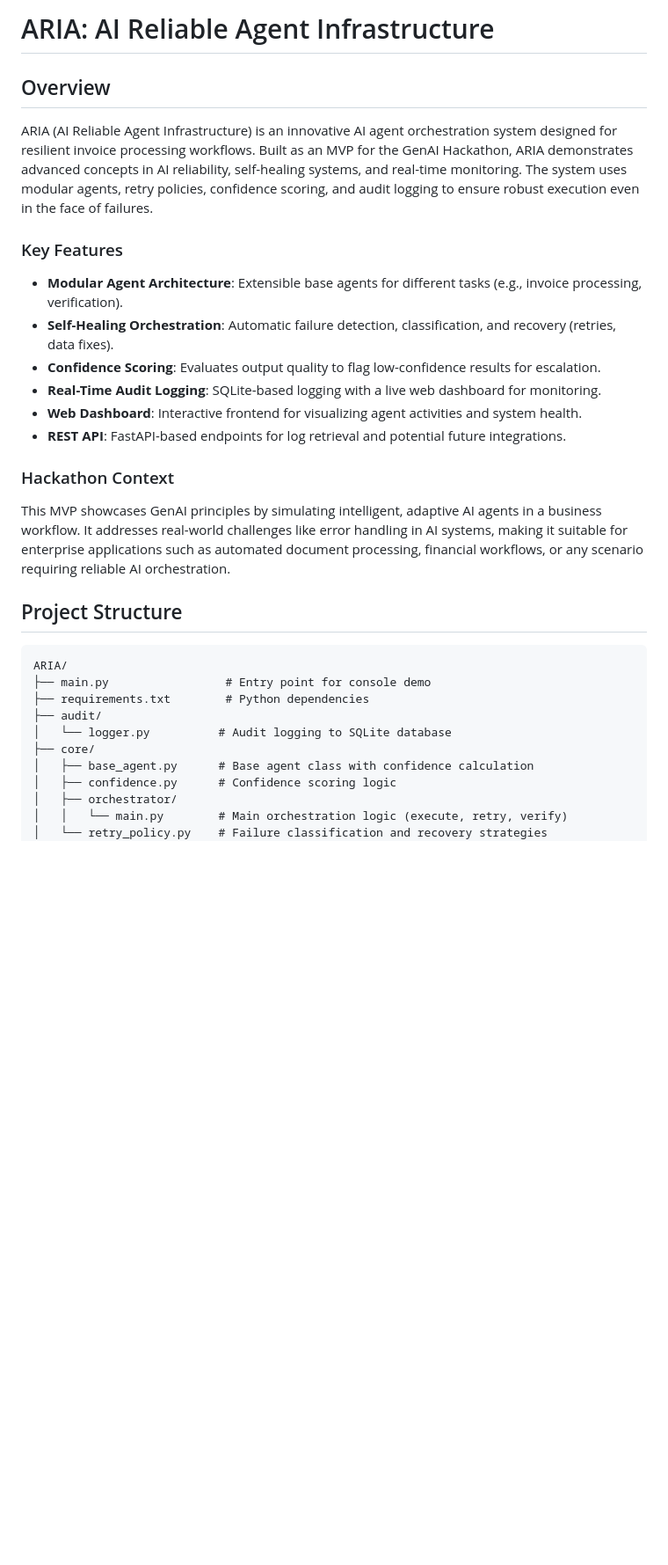
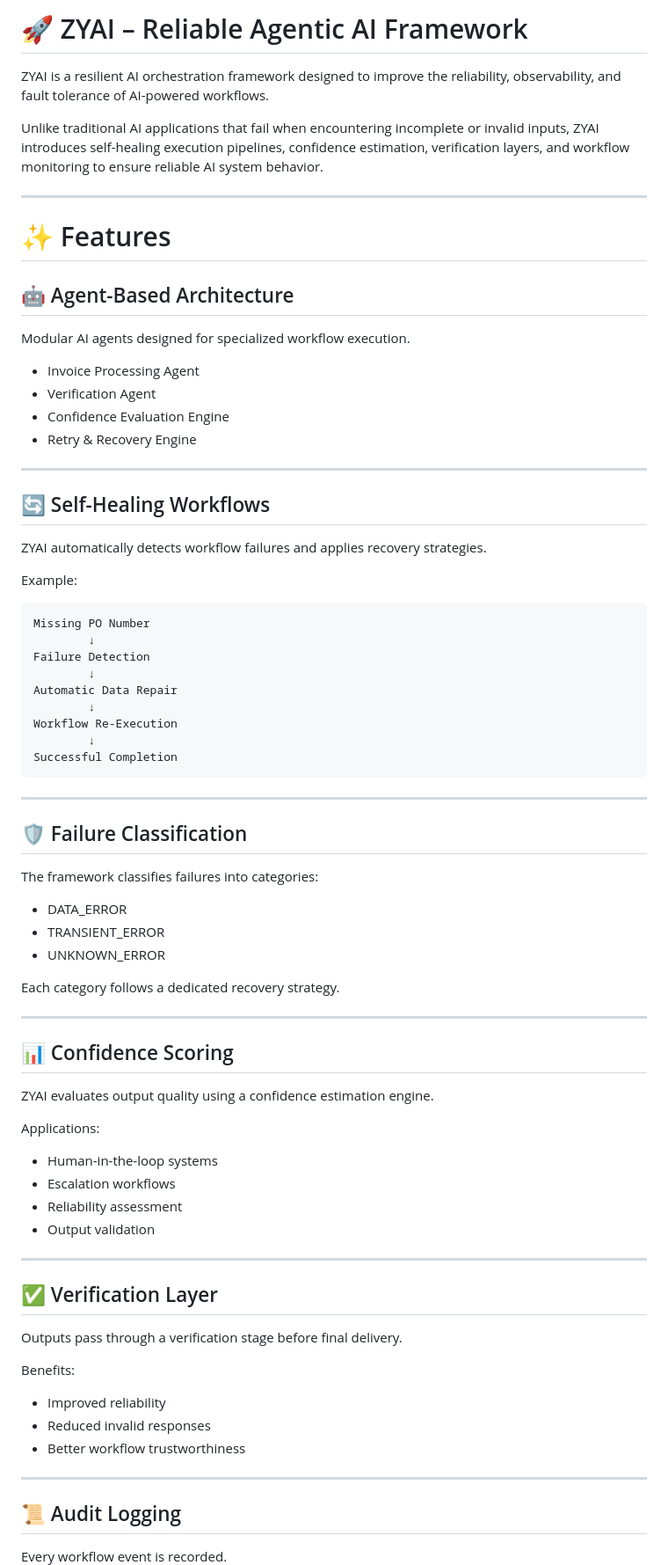
Before and after one commit to alimehdi32/ARIA, a Markdown page: README.md, the part around one of its changes. Shown at 88% size. Drawn GitHub-style; blank space fills up the shorter version.

Commit message:
Add project README

````diff
--- a/README.md
+++ b/README.md
@@ -1,31 +1,82 @@
-# ARIA: AI Reliable Agent Infrastructure
+# 🚀 ZYAI – Reliable Agentic AI Framework
 
-## Overview
+ZYAI is a resilient AI orchestration framework designed to improve the reliability, observability, and fault tolerance of AI-powered workflows.
 
-ARIA (AI Reliable Agent Infrastructure) is an innovative AI agent orchestration system designed for resilient invoice processing workflows. Built as an MVP for the GenAI Hackathon, ARIA demonstrates advanced concepts in AI reliability, self-healing systems, and real-time monitoring. The system uses modular agents, retry policies, confidence scoring, and audit logging to ensure robust execution even in the face of failures.
+Unlike traditional AI applications that fail when encountering incomplete or invalid inputs, ZYAI introduces self-healing execution pipelines, confidence estimation, verification layers, and workflow monitoring to ensure reliable AI system behavior.
 
-### Key Features
-- **Modular Agent Architecture**: Extensible base agents for different tasks (e.g., invoice processing, verification).
-- **Self-Healing Orchestration**: Automatic failure detection, classification, and recovery (retries, data fixes).
-- **Confidence Scoring**: Evaluates output quality to flag low-confidence results for escalation.
-- **Real-Time Audit Logging**: SQLite-based logging with a live web dashboard for monitoring.
-- **Web Dashboard**: Interactive frontend for visualizing agent activities and system health.
-- **REST API**: FastAPI-based endpoints for log retrieval and potential future integrations.
+---
 
-### Hackathon Context
-This MVP showcases GenAI principles by simulating intelligent, adaptive AI agents in a business workflow. It addresses real-world challenges like error handling in AI systems, making it suitable for enterprise applications such as automated document processing, financial workflows, or any scenario requiring reliable AI orchestration.
+# ✨ Features
 
-## Project Structure
+## 🤖 Agent-Based Architecture
 
+Modular AI agents designed for specialized workflow execution.
+
+* Invoice Processing Agent
+* Verification Agent
+* Confidence Evaluation Engine
+* Retry & Recovery Engine
+
+---
+
+## 🔄 Self-Healing Workflows
+
+ZYAI automatically detects workflow failures and applies recovery strategies.
+
+Example:
+
+```text
+Missing PO Number
+        ↓
+Failure Detection
+        ↓
+Automatic Data Repair
+        ↓
+Workflow Re-Execution
+        ↓
+Successful Completion
 ```
-ARIA/
-├── main.py                 # Entry point for console demo
-├── requirements.txt        # Python dependencies
-├── audit/
-│   └── logger.py          # Audit logging to SQLite database
-├── core/
-│   ├── base_agent.py      # Base agent class with confidence calculation
-│   ├── confidence.py      # Confidence scoring logic
-│   ├── orchestrator/
-│   │   └── main.py        # Main orchestration logic (execute, retry, verify)
-│   └── retry_policy.py    # Failure classification and recovery strategies
+
+---
+
+## 🛡 Failure Classification
+
+The framework classifies failures into categories:
+
+* DATA_ERROR
+* TRANSIENT_ERROR
+* UNKNOWN_ERROR
+
+Each category follows a dedicated recovery strategy.
+
+---
+
+## 📊 Confidence Scoring
+
+ZYAI evaluates output quality using a confidence estimation engine.
+
+Applications:
+
+* Human-in-the-loop systems
+* Escalation workflows
+* Reliability assessment
+* Output validation
+
+---
+
+## ✅ Verification Layer
+
+Outputs pass through a verification stage before final delivery.
+
+Benefits:
+
+* Improved reliability
+* Reduced invalid responses
+* Better workflow trustworthiness
+
+---
+
+## 📜 Audit Logging
+
+Every workflow event is recorded.
+
````
Also changed, not shown: other parts of README.md (+305 -100 lines).
